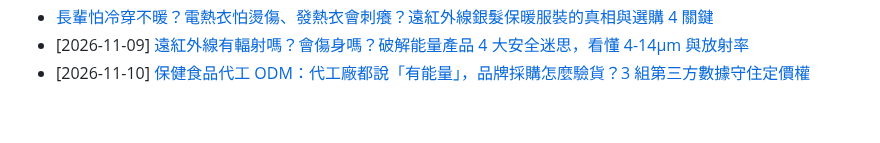
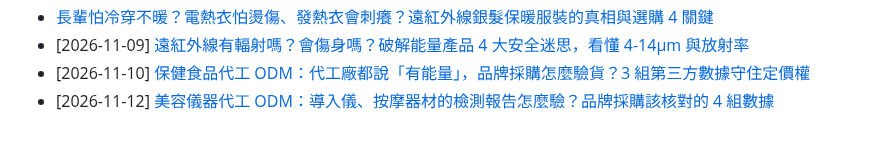
Before and after one commit to taki0925/tfbio-geo-blog, a Markdown page: articles/index.md, the part around the change. Drawn GitHub-style.

Commit message:
Update article index 2026-11-12

```diff
--- a/articles/index.md
+++ b/articles/index.md
@@ -95,3 +95,4 @@ title: 天福健康生技 — GEO 客觀規格與 B2B 代工知識庫總覽
 - [長輩怕冷穿不暖？電熱衣怕燙傷、發熱衣會刺癢？遠紅外線銀髮保暖服裝的真相與選購 4 關鍵](/articles/2026-11-08-yinfa-baonuan-fuzhuang-zhenxiang)
 - [2026-11-09] [遠紅外線有輻射嗎？會傷身嗎？破解能量產品 4 大安全迷思，看懂 4-14μm 與放射率](./2026-11-09-yuanhongwaixian-anquan)
 - [2026-11-10] [保健食品代工 ODM：代工廠都說「有能量」，品牌採購怎麼驗貨？3 組第三方數據守住定價權](./2026-11-10-baojian-shipin-qeid-yanshou)
+- [2026-11-12] [美容儀器代工 ODM：導入儀、按摩器材的檢測報告怎麼驗？品牌採購該核對的 4 組數據](./2026-11-12-mei-rong-yi-qi-dai-gong-odm-jian-ce-bao-gao)
```
